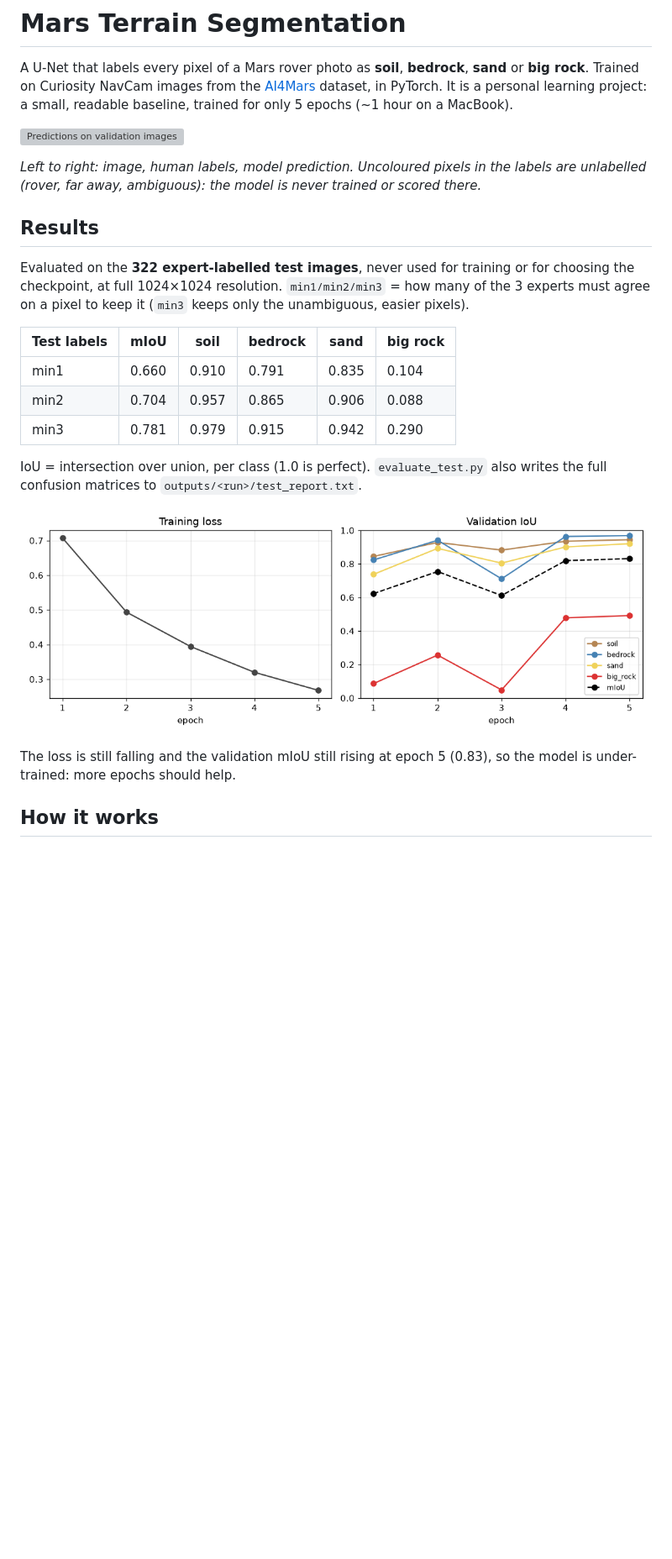
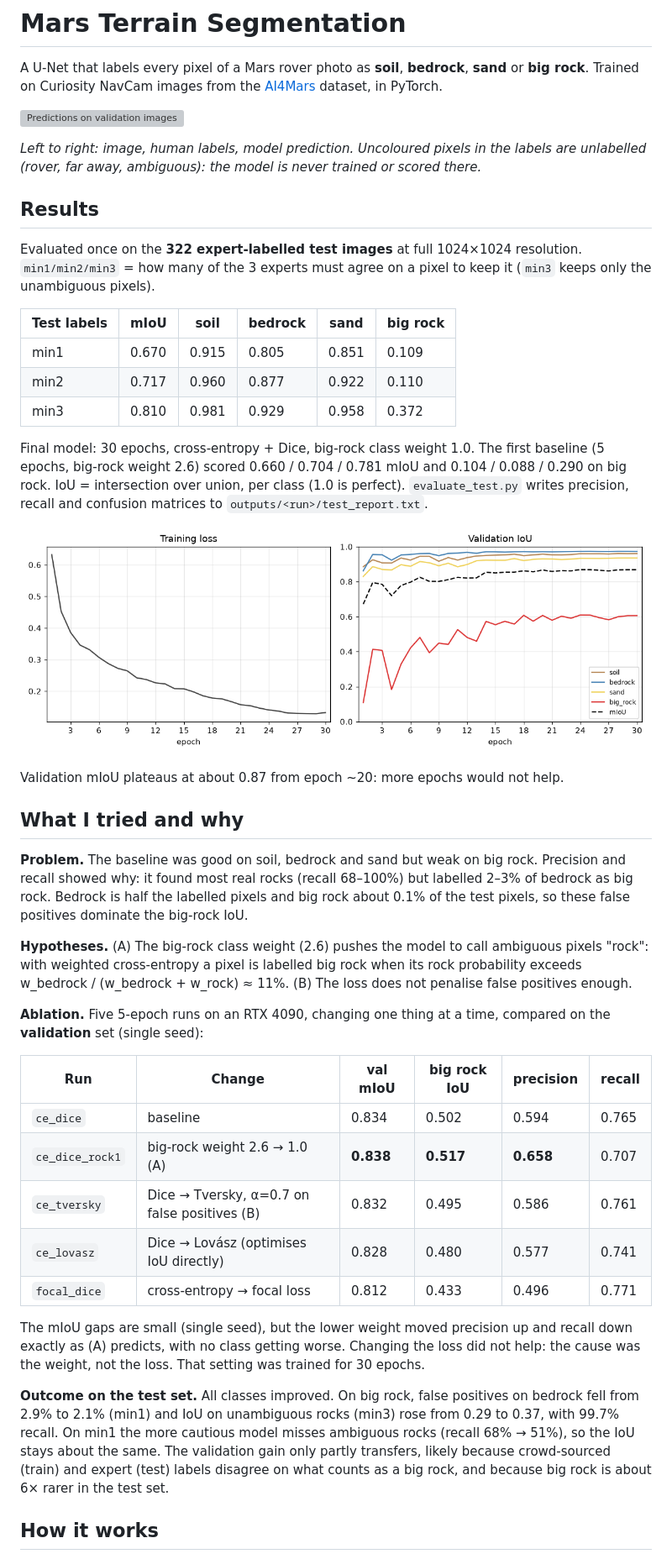
Before and after one commit to CCristiann/mars-terrain-segmentation, a Markdown page: README.md, the part around one of its changes. Shown at 84% size. Rendered like a GitHub page; pictures changed too: docs/training_curve.png; blank space fills up the shorter version; grey boxes are pictures that could not be loaded.

Commit message:
Loss ablation and 30-epoch final model: README results, curves, predictions.

```diff
--- a/README.md
+++ b/README.md
@@ -2,7 +2,6 @@
 
 A U-Net that labels every pixel of a Mars rover photo as **soil**, **bedrock**, **sand** or **big rock**.
 Trained on Curiosity NavCam images from the [AI4Mars](https://www.zooniverse.org/projects/hiro-ono/ai4mars) dataset, in PyTorch.
-It is a personal learning project: a small, readable baseline, trained for only 5 epochs (~1 hour on a MacBook).
 
 ![Predictions on validation images](docs/predictions.png)
 
@@ -10,21 +9,51 @@ It is a personal learning project: a small, readable baseline, trained for only
 
 ## Results
 
-Evaluated on the **322 expert-labelled test images**, never used for training or for choosing the checkpoint,
-at full 1024×1024 resolution. `min1/min2/min3` = how many of the 3 experts must agree on a pixel to keep it
-(`min3` keeps only the unambiguous, easier pixels).
+Evaluated once on the **322 expert-labelled test images** at full 1024×1024 resolution. `min1/min2/min3` = how many of the 3 experts must agree on a pixel to keep it
+(`min3` keeps only the unambiguous pixels).
 
 | Test labels | mIoU | soil | bedrock | sand | big rock |
 |-------------|------|------|---------|------|----------|
-| min1        | 0.660 | 0.910 | 0.791 | 0.835 | 0.104 |
-| min2        | 0.704 | 0.957 | 0.865 | 0.906 | 0.088 |
-| min3        | 0.781 | 0.979 | 0.915 | 0.942 | 0.290 |
+| min1        | 0.670 | 0.915 | 0.805 | 0.851 | 0.109 |
+| min2        | 0.717 | 0.960 | 0.877 | 0.922 | 0.110 |
+| min3        | 0.810 | 0.981 | 0.929 | 0.958 | 0.372 |
 
-IoU = intersection over union, per class (1.0 is perfect). `evaluate_test.py` also writes the full confusion matrices to `outputs/<run>/test_report.txt`.
+Final model: 30 epochs, cross-entropy + Dice, big-rock class weight 1.0. The first baseline (5 epochs, big-rock weight 2.6)
+scored 0.660 / 0.704 / 0.781 mIoU and 0.104 / 0.088 / 0.290 on big rock.
+IoU = intersection over union, per class (1.0 is perfect). `evaluate_test.py` writes precision, recall and confusion matrices to `outputs/<run>/test_report.txt`.
 
 ![Training curves](docs/training_curve.png)
 
-The loss is still falling and the validation mIoU still rising at epoch 5 (0.83), so the model is under-trained: more epochs should help.
+Validation mIoU plateaus at about 0.87 from epoch ~20: more epochs would not help.
+
+## What I tried and why
+
+**Problem.** The baseline was good on soil, bedrock and sand but weak on big rock. Precision and recall showed why:
+it found most real rocks (recall 68–100%) but labelled 2–3% of bedrock as big rock. Bedrock is half the labelled pixels
+and big rock about 0.1% of the test pixels, so these false positives dominate the big-rock IoU.
+
+**Hypotheses.** (A) The big-rock class weight (2.6) pushes the model to call ambiguous pixels "rock": with weighted
+cross-entropy a pixel is labelled big rock when its rock probability exceeds w_bedrock / (w_bedrock + w_rock) ≈ 11%.
+(B) The loss does not penalise false positives enough.
+
+**Ablation.** Five 5-epoch runs on an RTX 4090, changing one thing at a time, compared on the **validation** set (single seed):
+
+| Run | Change | val mIoU | big rock IoU | precision | recall |
+|-----|--------|----------|--------------|-----------|--------|
+| `ce_dice` | baseline | 0.834 | 0.502 | 0.594 | 0.765 |
+| `ce_dice_rock1` | big-rock weight 2.6 → 1.0 (A) | **0.838** | **0.517** | **0.658** | 0.707 |
+| `ce_tversky` | Dice → Tversky, α=0.7 on false positives (B) | 0.832 | 0.495 | 0.586 | 0.761 |
+| `ce_lovasz` | Dice → Lovász (optimises IoU directly) | 0.828 | 0.480 | 0.577 | 0.741 |
+| `focal_dice` | cross-entropy → focal loss | 0.812 | 0.433 | 0.496 | 0.771 |
+
+The mIoU gaps are small (single seed), but the lower weight moved precision up and recall down exactly as (A) predicts,
+with no class getting worse. Changing the loss did not help: the cause was the weight, not the loss. That setting was trained for 30 epochs.
+
+**Outcome on the test set.** All classes improved. On big rock, false positives on bedrock fell from 2.9% to 2.1% (min1)
+and IoU on unambiguous rocks (min3) rose from 0.29 to 0.37, with 99.7% recall. On min1 the more cautious model misses
+ambiguous rocks (recall 68% → 51%), so the IoU stays about the same. The validation gain only partly transfers, likely
+because crowd-sourced (train) and expert (test) labels disagree on what counts as a big rock, and because big rock is
+about 6× rarer in the test set.
 
 ## How it works
 
```
Also changed, not shown: other parts of README.md (+21 -11 lines), 3 other files.
